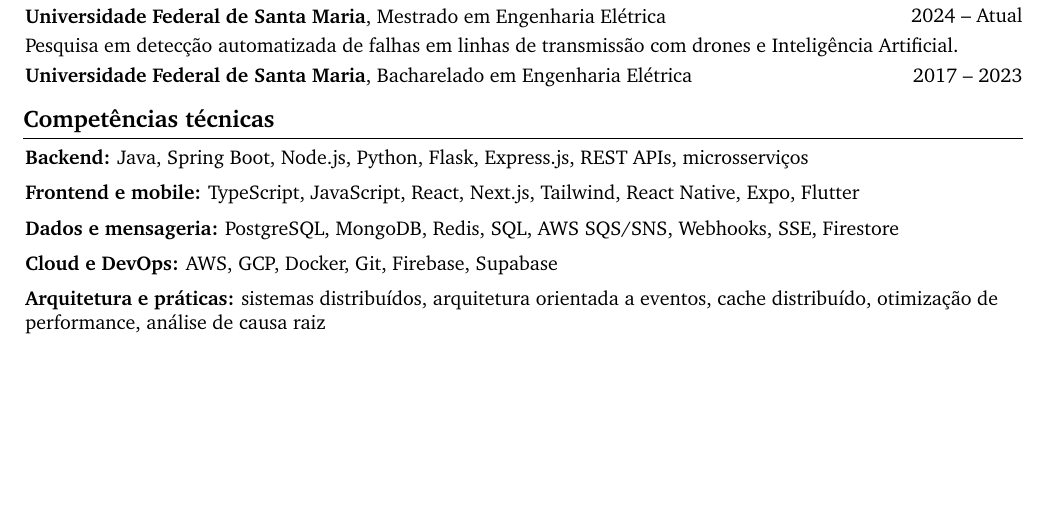
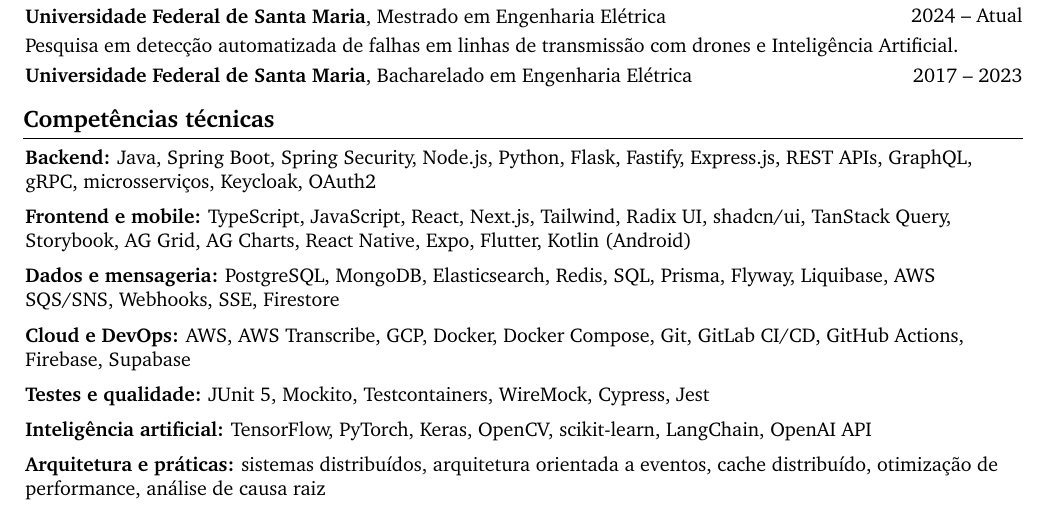
Before and after one commit to no-code-luanws/cv, a LaTeX document (documents/main.tex, which reads documents/cv.tex): part of page 2 of 2, cut so that both start at the same text, the shorter picture padded with empty space. Compiled offline with pdfLaTeX.

Commit message:
competências técnicas

```diff
--- a/documents/cv.tex
+++ b/documents/cv.tex
@@ -123,25 +123,37 @@
 \section{Competências técnicas}
 
 \begin{onecolentry}
-    \textbf{Backend:} Java, Spring Boot, Node.js, Python, Flask, Express.js, REST APIs, microsserviços
+    \textbf{Backend:} Java, Spring Boot, Spring Security, Node.js, Python, Flask, Fastify, Express.js, REST APIs, GraphQL, gRPC, microsserviços, Keycloak, OAuth2
 \end{onecolentry}
 
 \vspace{0.2 cm}
 
 \begin{onecolentry}
-    \textbf{Frontend e mobile:} TypeScript, JavaScript, React, Next.js, Tailwind, React Native, Expo, Flutter
+    \textbf{Frontend e mobile:} TypeScript, JavaScript, React, Next.js, Tailwind, Radix UI, shadcn/ui, TanStack Query, Storybook, AG Grid, AG Charts, React Native, Expo, Flutter, Kotlin (Android)
 \end{onecolentry}
 
 \vspace{0.2 cm}
 
 \begin{onecolentry}
-    \textbf{Dados e mensageria:} PostgreSQL, MongoDB, Redis, SQL, AWS SQS/SNS, Webhooks, SSE, Firestore
+    \textbf{Dados e mensageria:} PostgreSQL, MongoDB, Elasticsearch, Redis, SQL, Prisma, Flyway, Liquibase, AWS SQS/SNS, Webhooks, SSE, Firestore
 \end{onecolentry}
 
 \vspace{0.2 cm}
 
 \begin{onecolentry}
-    \textbf{Cloud e DevOps:} AWS, GCP, Docker, Git, Firebase, Supabase
+    \textbf{Cloud e DevOps:} AWS, AWS Transcribe, GCP, Docker, Docker Compose, Git, GitLab CI/CD, GitHub Actions, Firebase, Supabase
+\end{onecolentry}
+
+\vspace{0.2 cm}
+
+\begin{onecolentry}
+    \textbf{Testes e qualidade:} JUnit 5, Mockito, Testcontainers, WireMock, Cypress, Jest
+\end{onecolentry}
+
+\vspace{0.2 cm}
+
+\begin{onecolentry}
+    \textbf{Inteligência artificial:} TensorFlow, PyTorch, Keras, OpenCV, scikit-learn, LangChain, OpenAI API
 \end{onecolentry}
 
 \vspace{0.2 cm}
```
